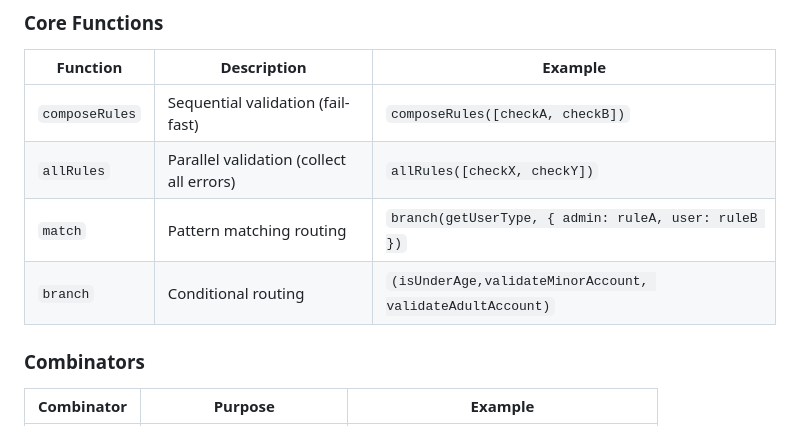
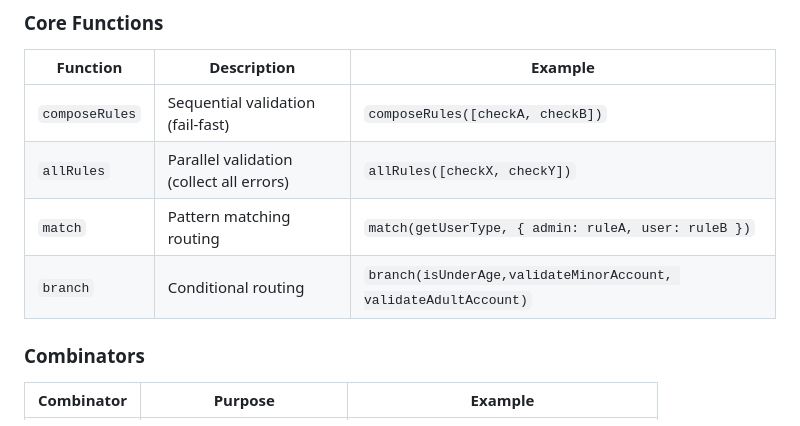
Before and after one commit to Brenopms/ts-rules-composer, a Markdown page: README.md, the part around the change. Rendered like a GitHub page.

Commit message:
docs: fix readme formatting

```diff
--- a/README.md
+++ b/README.md
@@ -414,8 +414,8 @@ if (result.status === "failed") {
 |----------|-------------|---------|
 | `composeRules` | Sequential validation (fail-fast) | `composeRules([checkA, checkB])` |
 | `allRules` | Parallel validation (collect all errors) | `allRules([checkX, checkY])` |
-| `match` | Pattern matching routing | `branch(getUserType, { admin: ruleA, user: ruleB })` |
-| `branch` | Conditional routing | `(isUnderAge,validateMinorAccount, validateAdultAccount)` |
+| `match` | Pattern matching routing | `match(getUserType, { admin: ruleA, user: ruleB })` |
+| `branch` | Conditional routing | `branch(isUnderAge,validateMinorAccount, validateAdultAccount)` |
 
 ### Combinators
 
```
